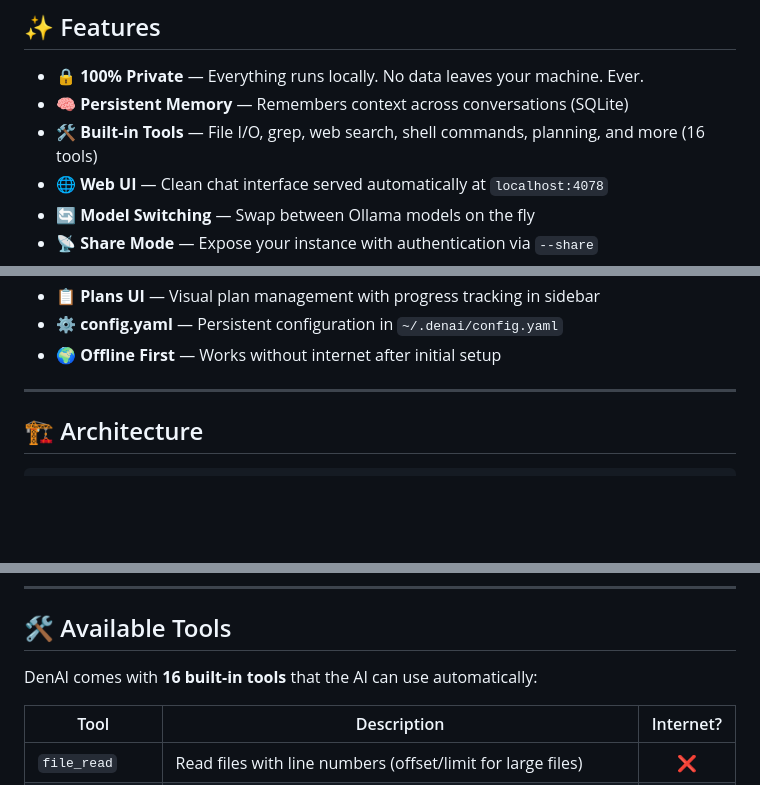
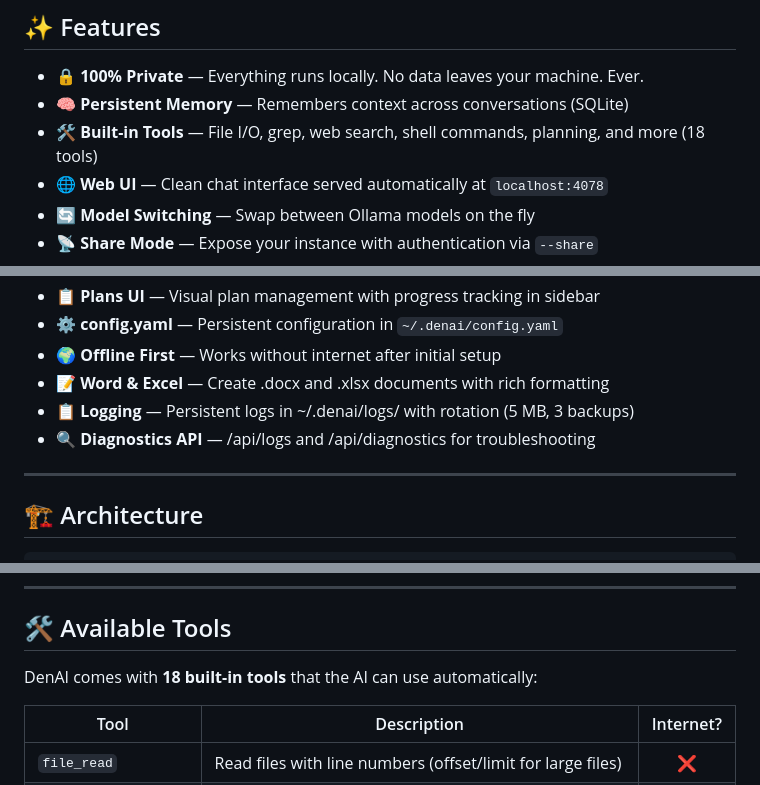
Before and after one commit to rodrigogobbo/denai, a Markdown page: README.md, 3 parts joined by grey strips. Rendered like a GitHub page; blank space fills up the shorter version.

```diff
--- a/README.md
+++ b/README.md
@@ -16,7 +16,7 @@ A fully local AI assistant with tools, memory, and **zero cloud dependency**. Ch
 
 - 🔒 **100% Private** — Everything runs locally. No data leaves your machine. Ever.
 - 🧠 **Persistent Memory** — Remembers context across conversations (SQLite)
-- 🛠️ **Built-in Tools** — File I/O, grep, web search, shell commands, planning, and more (16 tools)
+- 🛠️ **Built-in Tools** — File I/O, grep, web search, shell commands, planning, and more (18 tools)
 - 🌐 **Web UI** — Clean chat interface served automatically at `localhost:4078`
 - 🔄 **Model Switching** — Swap between Ollama models on the fly
 - 📡 **Share Mode** — Expose your instance with authentication via `--share`
@@ -32,6 +32,9 @@ A fully local AI assistant with tools, memory, and **zero cloud dependency**. Ch
 - 📋 **Plans UI** — Visual plan management with progress tracking in sidebar
 - ⚙️ **config.yaml** — Persistent configuration in `~/.denai/config.yaml`
 - 🌍 **Offline First** — Works without internet after initial setup
+- 📝 **Word & Excel** — Create .docx and .xlsx documents with rich formatting
+- 📋 **Logging** — Persistent logs in ~/.denai/logs/ with rotation (5 MB, 3 backups)
+- 🔍 **Diagnostics API** — /api/logs and /api/diagnostics for troubleshooting
 
 ---
 
@@ -98,7 +101,7 @@ Open your browser at **http://localhost:4078** — that's it! 🎉
 
 ## 🛠️ Available Tools
 
-DenAI comes with **16 built-in tools** that the AI can use automatically:
+DenAI comes with **18 built-in tools** that the AI can use automatically:
 
 | Tool | Description | Internet? |
 |------|-------------|:-:|
```
Also changed, not shown: other parts of README.md (+17 -23 lines), docs/GUIA-COMPLETO.md (+59 -5 lines).
